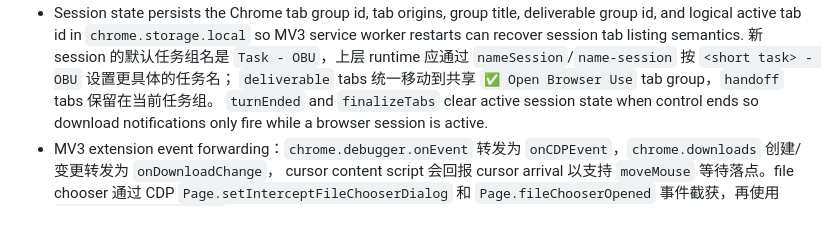
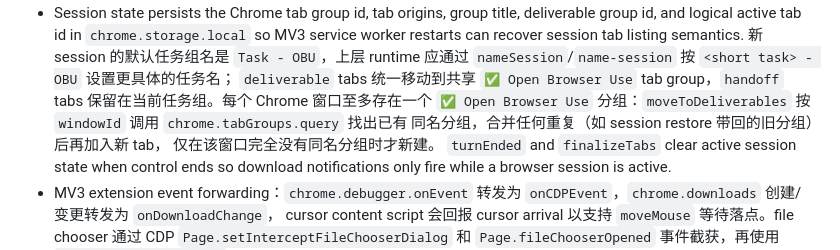
Before and after one commit to iFurySt/open-codex-browser-use, a Markdown page: docs/ARCHITECTURE.md, the part around the change. Drawn GitHub-style; blank space fills up the shorter version.

Commit message:
docs: record deliverable-group merge fix in history and architecture
Adds the history entry expected by docs/HISTORY_GUIDE.md so future agents
can find the rationale, and clarifies the per-window merge-by-title
invariant in ARCHITECTURE.md so the deliverable-group section reflects
the new reconciliation behavior rather than just "id is persisted".

Co-Authored-By: Claude Opus 4.7 (1M context) <noreply@anthropic.com>

```diff
--- a/docs/ARCHITECTURE.md
+++ b/docs/ARCHITECTURE.md
@@ -162,7 +162,10 @@ dot；hyphen 版本 `com.ifuryst.open-computer-use.extension` 会被
   新 session 的默认任务组名是 `Task - OBU`，上层 runtime 应通过
   `nameSession`/`name-session` 按 `<short task> - OBU` 设置更具体的任务名；
   `deliverable` tabs 统一移动到共享 `✅ Open Browser Use` tab group，`handoff`
-  tabs 保留在当前任务组。
+  tabs 保留在当前任务组。每个 Chrome 窗口至多存在一个 `✅ Open Browser Use`
+  分组：`moveToDeliverables` 按 `windowId` 调用 `chrome.tabGroups.query` 找出已有
+  同名分组，合并任何重复（如 session restore 带回的旧分组）后再加入新 tab，
+  仅在该窗口完全没有同名分组时才新建。
   `turnEnded` and `finalizeTabs` clear active session state when control ends
   so download notifications only fire while a browser session is active.
 - MV3 extension event forwarding：`chrome.debugger.onEvent` 转发为
```
Also changed, not shown: 1 other file.
